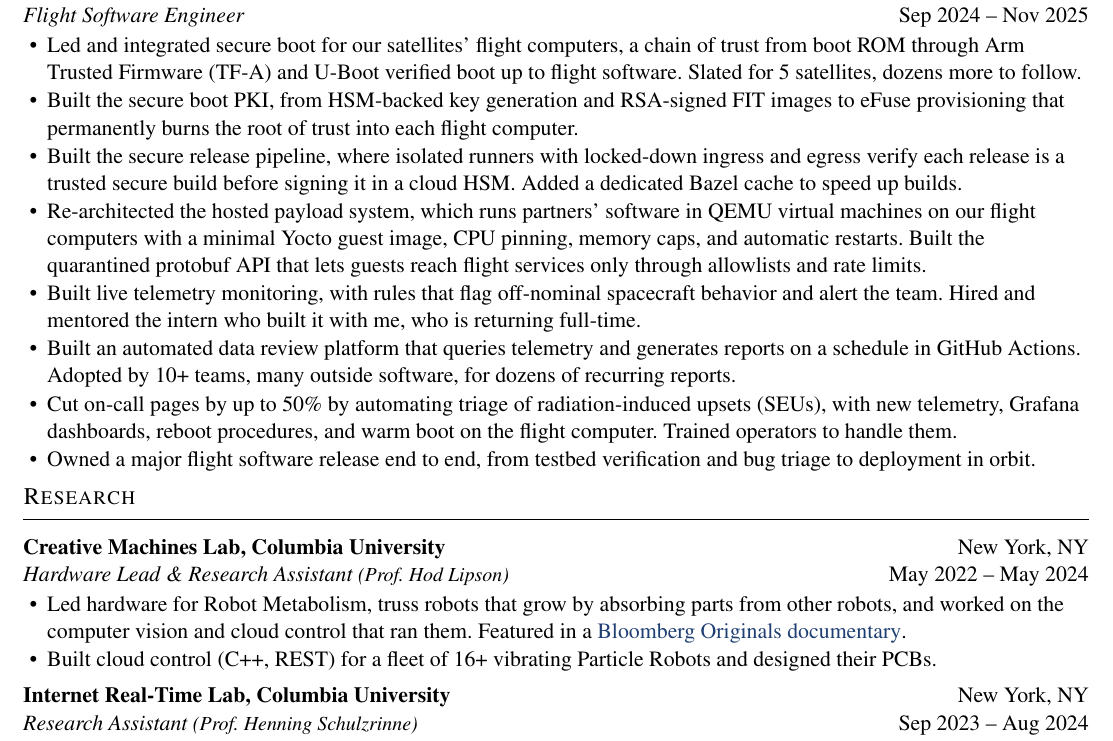
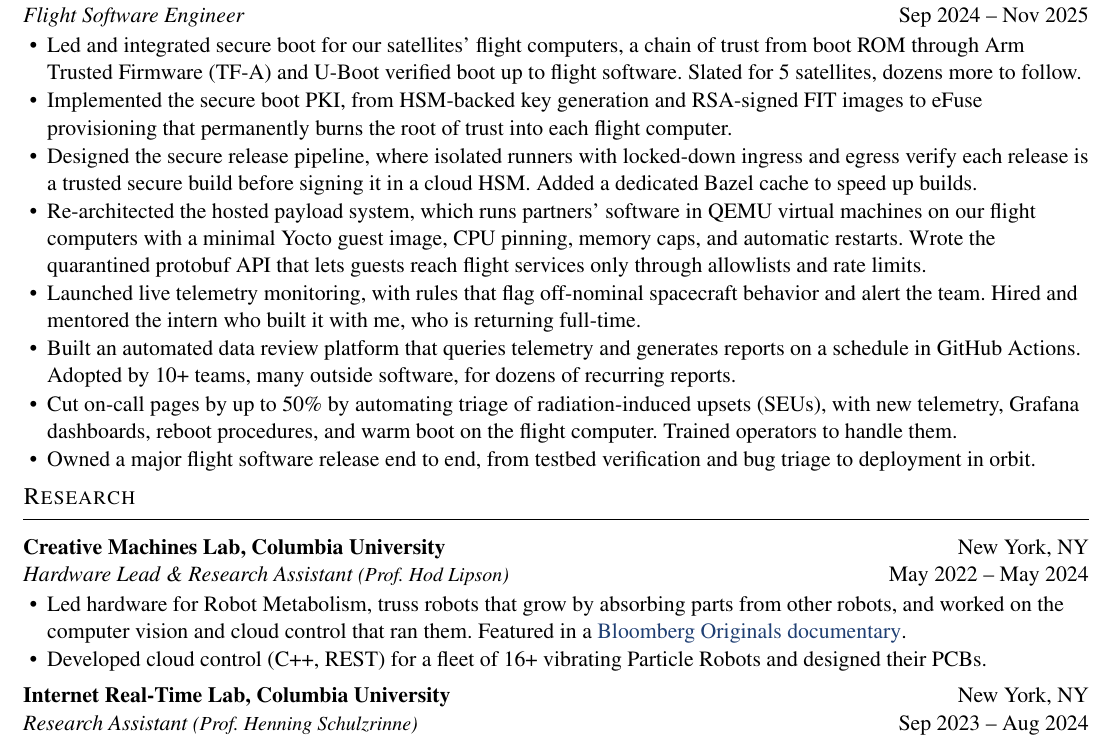
Before and after one commit to quinnbooth/resumes, a LaTeX CV (resume.tex): part of the page, cut so that both start at the same text. Compiled offline with pdfLaTeX.

Commit message:
better verbage

```diff
--- a/resume.tex
+++ b/resume.tex
@@ -101,14 +101,14 @@
 \begin{bullets}
   \item Led and integrated secure boot for our satellites' flight computers, a chain of trust from boot ROM through Arm
         Trusted Firmware (TF-A) and U-Boot verified boot up to flight software. Slated for 5 satellites, dozens more to follow.
-  \item Built the secure boot PKI, from HSM-backed key generation and RSA-signed FIT images to eFuse provisioning
+  \item Implemented the secure boot PKI, from HSM-backed key generation and RSA-signed FIT images to eFuse provisioning
         that permanently burns the root of trust into each flight computer.
-  \item Built the secure release pipeline, where isolated runners with locked-down ingress and egress verify each release
+  \item Designed the secure release pipeline, where isolated runners with locked-down ingress and egress verify each release
         is a trusted secure build before signing it in a cloud HSM. Added a dedicated Bazel cache to speed up builds.
   \item Re-architected the hosted payload system, which runs partners' software in QEMU virtual machines on our flight
-        computers with a minimal Yocto guest image, CPU pinning, memory caps, and automatic restarts. Built the quarantined
+        computers with a minimal Yocto guest image, CPU pinning, memory caps, and automatic restarts. Wrote the quarantined
         protobuf API that lets guests reach flight services only through allowlists and rate limits.
-  \item Built live telemetry monitoring, with rules that flag off-nominal spacecraft behavior and alert the team. Hired and
+  \item Launched live telemetry monitoring, with rules that flag off-nominal spacecraft behavior and alert the team. Hired and
         mentored the intern who built it with me, who is returning full-time.
   \item Built an automated data review platform that queries telemetry and generates reports on a schedule in GitHub
         Actions. Adopted by 10+ teams, many outside software, for dozens of recurring reports.
@@ -124,7 +124,7 @@
 \begin{bullets}
   \item Led hardware for Robot Metabolism, truss robots that grow by absorbing parts from other robots, and worked on
         the computer vision and cloud control that ran them. Featured in a \link{https://www.youtube.com/watch?v=sK5_pQV_QEA}{Bloomberg Originals documentary}.
-  \item Built cloud control (C++, REST) for a fleet of 16+ vibrating Particle Robots and designed their PCBs.
+  \item Developed cloud control (C++, REST) for a fleet of 16+ vibrating Particle Robots and designed their PCBs.
 \end{bullets}
 
 \role{Internet Real-Time Lab, Columbia University}{New York, NY}{Research Assistant \meta{(Prof.\ Henning Schulzrinne)}}{Sep 2023 -- Aug 2024}
```
